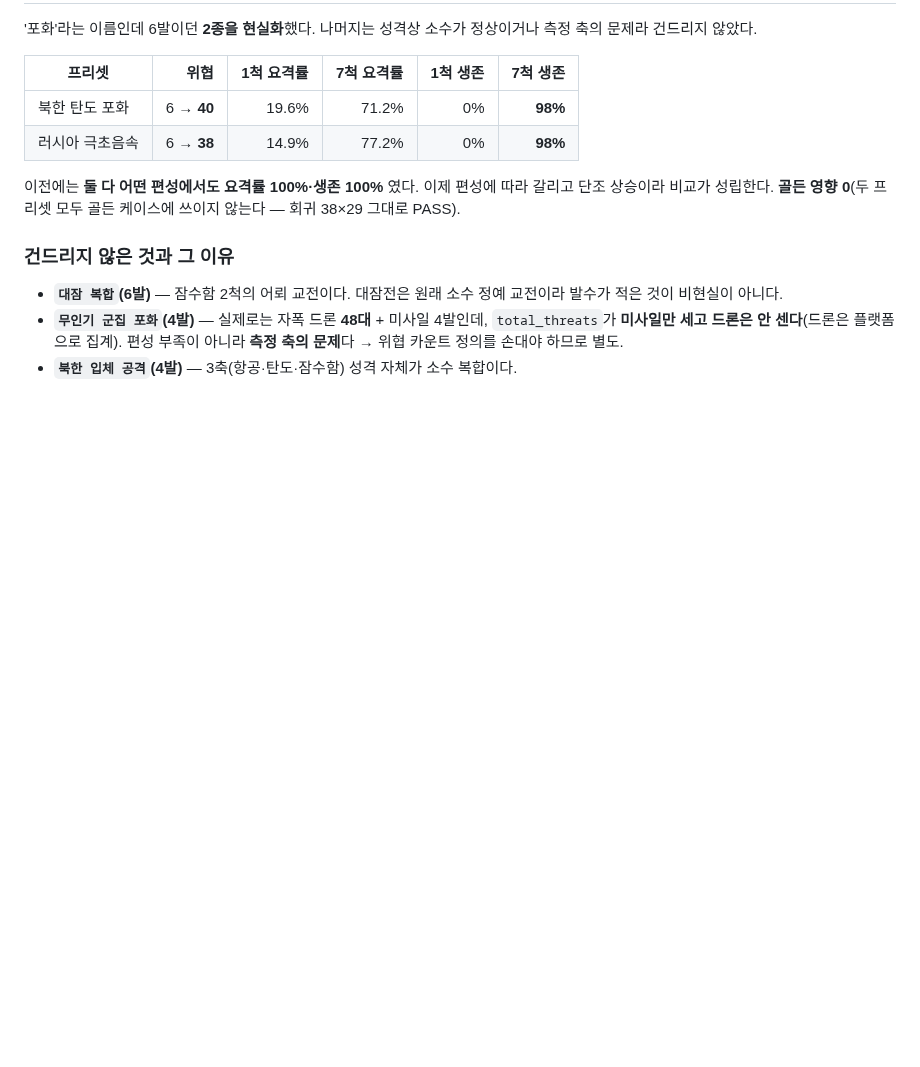
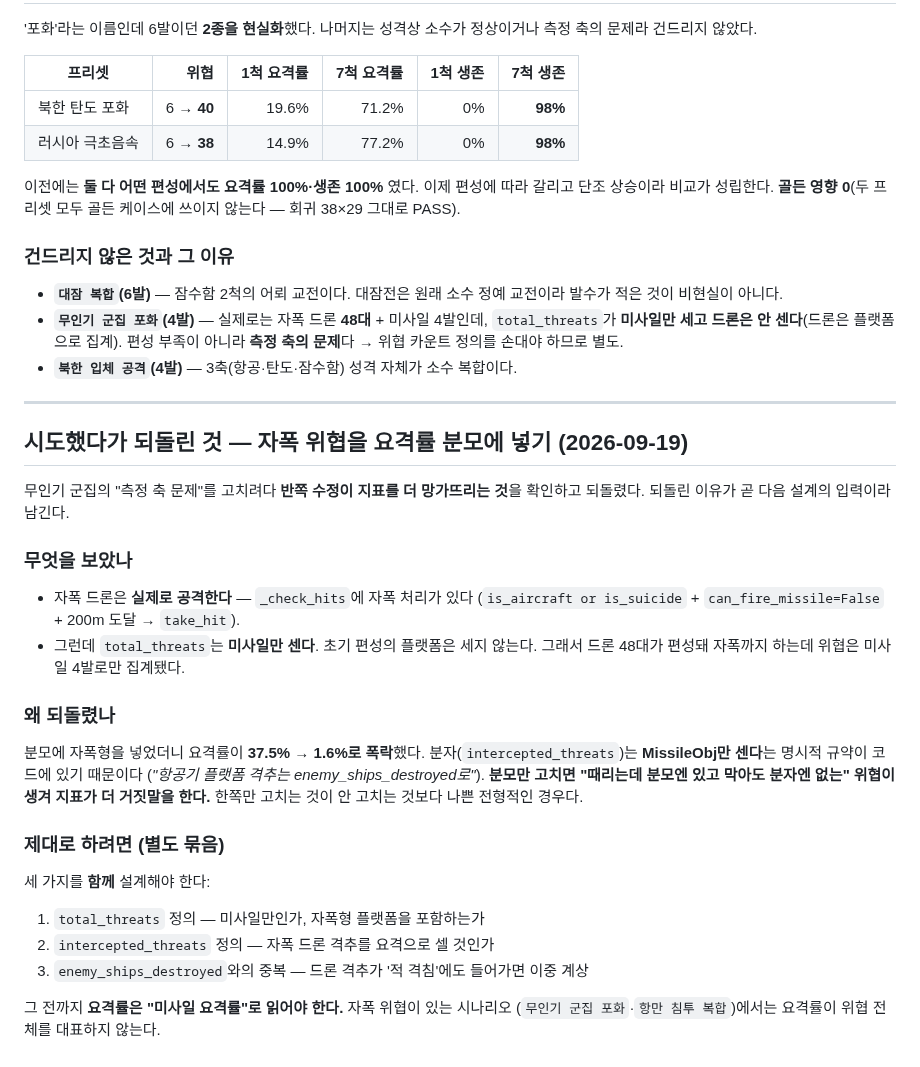
Before and after one commit to yim2412/joint-defense-sim, a Markdown page: docs/analysis/04_프리셋_난이도_전수.md, the part around the change. Rendered like a GitHub page; blank space fills up the shorter version.

Commit message:
분석 04 보강: 자폭 위협 집계 수정을 시도했다가 되돌렸다 (문서만)
무인기 군집의 '측정 축 문제'를 고치려다, 반쪽 수정이 지표를 더
망가뜨리는 것을 확인하고 되돌렸다. 코드는 원상복구(회귀 PASS).

본 것:
- 자폭 드론은 실제로 공격한다(_check_hits에 자폭 처리가 있다).
- 그런데 total_threats는 미사일만 센다 — 초기 편성의 플랫폼은 세지 않아
  드론 48대가 자폭까지 하는데 위협은 미사일 4발로만 집계됐다.

되돌린 이유:
- 분모에 자폭형을 넣으니 요격률이 37.5% → 1.6%로 폭락했다.
  분자(intercepted_threats)는 "MissileObj만 센다"는 명시적 규약이
  코드에 있기 때문이다(항공기 플랫폼 격추는 enemy_ships_destroyed로).
- 분모만 고치면 "때리는데 분모엔 있고 막아도 분자엔 없는" 위협이 생겨
  지표가 더 거짓말을 한다. **한쪽만 고치는 게 안 고치는 것보다 나쁘다.**

제대로 하려면 total_threats 정의·intercepted_threats 정의·
enemy_ships_destroyed 중복 셋을 함께 설계해야 한다 → 로드맵 8번으로 등재.
그 전까지 요격률은 "미사일 요격률"로 읽어야 하며, 자폭 위협이 있는
시나리오에서는 위협 전체를 대표하지 않는다고 분석 04에 명시했다.

Co-Authored-By: Claude Opus 5 <noreply@anthropic.com>

```diff
--- a/docs/analysis/04_프리셋_난이도_전수.md
+++ b/docs/analysis/04_프리셋_난이도_전수.md
@@ -88,3 +88,33 @@
   `total_threats`가 **미사일만 세고 드론은 안 센다**(드론은 플랫폼으로 집계).
   편성 부족이 아니라 **측정 축의 문제**다 → 위협 카운트 정의를 손대야 하므로 별도.
 - **`북한 입체 공격`(4발)** — 3축(항공·탄도·잠수함) 성격 자체가 소수 복합이다.
+
+
+---
+
+## 시도했다가 **되돌린 것** — 자폭 위협을 요격률 분모에 넣기 (2026-09-19)
+
+무인기 군집의 "측정 축 문제"를 고치려다 **반쪽 수정이 지표를 더 망가뜨리는 것**을
+확인하고 되돌렸다. 되돌린 이유가 곧 다음 설계의 입력이라 남긴다.
+
+### 무엇을 보았나
+- 자폭 드론은 **실제로 공격한다** — `_check_hits`에 자폭 처리가 있다
+  (`is_aircraft or is_suicide` + `can_fire_missile=False` + 200m 도달 → `take_hit`).
+- 그런데 `total_threats`는 **미사일만 센다**. 초기 편성의 플랫폼은 세지 않는다.
+  그래서 드론 48대가 편성돼 자폭까지 하는데 위협은 미사일 4발로만 집계됐다.
+
+### 왜 되돌렸나
+분모에 자폭형을 넣었더니 요격률이 **37.5% → 1.6%로 폭락**했다. 분자(`intercepted_threats`)는
+**MissileObj만 센다**는 명시적 규약이 코드에 있기 때문이다
+(*"항공기 플랫폼 격추는 enemy_ships_destroyed로"*).
+**분모만 고치면 "때리는데 분모엔 있고 막아도 분자엔 없는" 위협이 생겨 지표가 더
+거짓말을 한다.** 한쪽만 고치는 것이 안 고치는 것보다 나쁜 전형적인 경우다.
+
+### 제대로 하려면 (별도 묶음)
+세 가지를 **함께** 설계해야 한다:
+1. `total_threats` 정의 — 미사일만인가, 자폭형 플랫폼을 포함하는가
+2. `intercepted_threats` 정의 — 자폭 드론 격추를 요격으로 셀 것인가
+3. `enemy_ships_destroyed`와의 중복 — 드론 격추가 '적 격침'에도 들어가면 이중 계상
+
+그 전까지 **요격률은 "미사일 요격률"로 읽어야 한다.** 자폭 위협이 있는 시나리오
+(`무인기 군집 포화`·`항만 침투 복합`)에서는 요격률이 위협 전체를 대표하지 않는다.
```
Also changed, not shown: plan_roadmap.md (+6 -1 lines).
